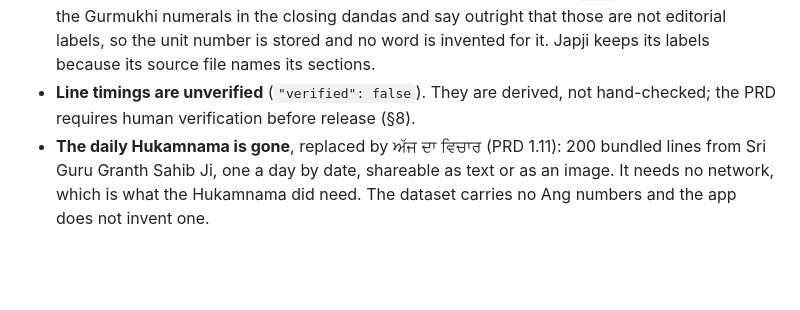
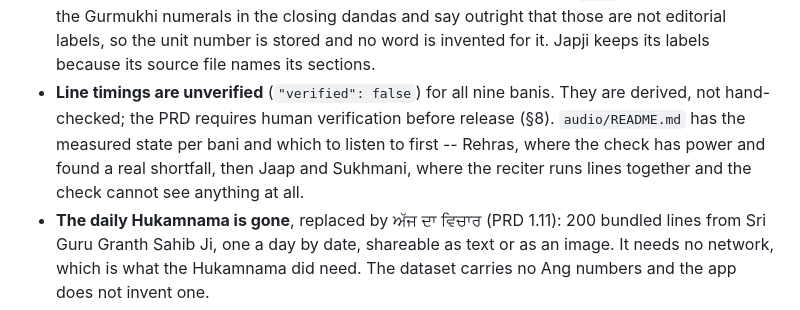
Before and after one commit to puneetsinghnanda/Hazri, a Markdown page: CLAUDE.md, the part around the change. GitHub-like rendering; blank space fills up the shorter version.

```diff
--- a/CLAUDE.md
+++ b/CLAUDE.md
@@ -77,8 +77,12 @@ the app. Add the credit to `voice` in the content pipeline when one is agreed.
   outright that those are not editorial labels, so the unit number is stored
   and no word is invented for it. Japji keeps its labels because its source
   file names its sections.
-- **Line timings are unverified** (`"verified": false`). They are derived, not
-  hand-checked; the PRD requires human verification before release (§8).
+- **Line timings are unverified** (`"verified": false`) for all nine banis.
+  They are derived, not hand-checked; the PRD requires human verification
+  before release (§8). `audio/README.md` has the measured state per bani and
+  which to listen to first -- Rehras, where the check has power and found a
+  real shortfall, then Jaap and Sukhmani, where the reciter runs lines
+  together and the check cannot see anything at all.
 - **The daily Hukamnama is gone**, replaced by ਅੱਜ ਦਾ ਵਿਚਾਰ (PRD 1.11): 200
   bundled lines from Sri Guru Granth Sahib Ji, one a day by date, shareable as
   text or as an image. It needs no network, which is what the Hukamnama did
```
Also changed, not shown: audio/README.md (+35 -0 lines).
